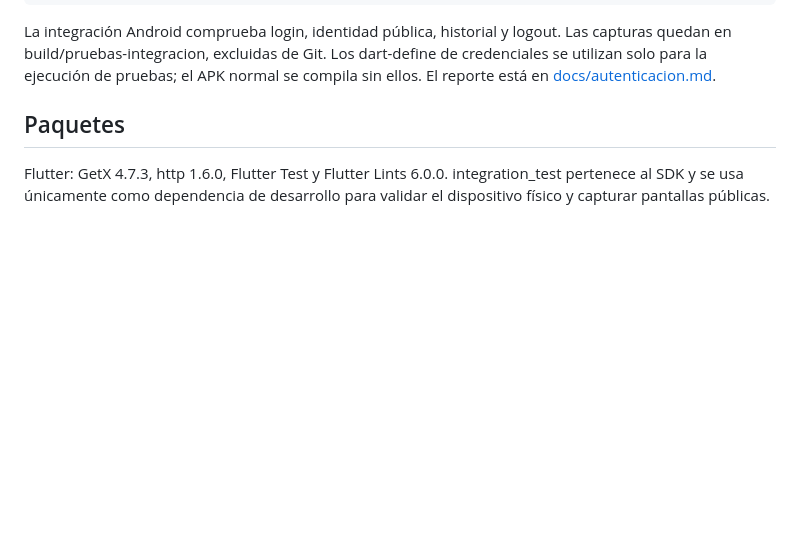
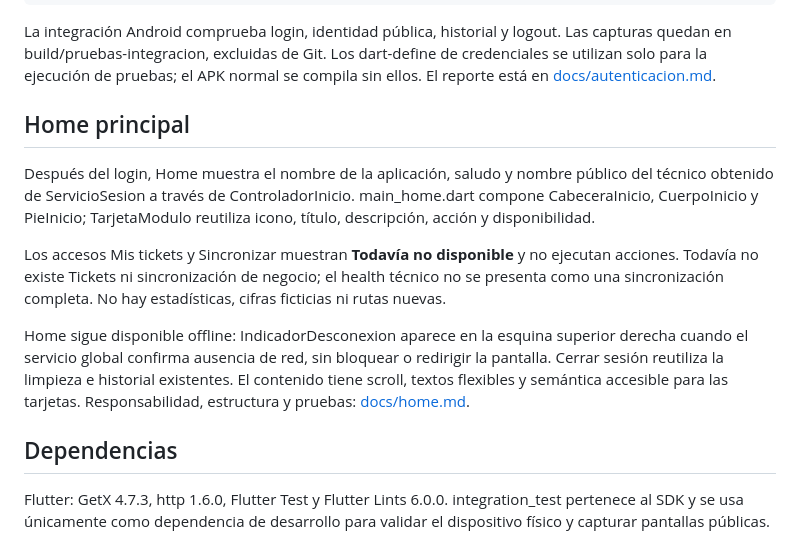
Before and after one commit to acamord2/mobile-support-tickets, a Markdown page: README.md, the part around the change. Rendered like a GitHub page; blank space fills up the shorter version.

Commit message:
docs: documentar Home principal y validaciones

```diff
--- a/README.md
+++ b/README.md
@@ -173,7 +173,15 @@ flutter drive --driver=test_driver/prueba_autenticacion.dart --target=integratio
 
 La integración Android comprueba login, identidad pública, historial y logout. Las capturas quedan en build/pruebas-integracion, excluidas de Git. Los dart-define de credenciales se utilizan solo para la ejecución de pruebas; el APK normal se compila sin ellos. El reporte está en [docs/autenticacion.md](docs/autenticacion.md).
 
-## Paquetes
+## Home principal
+
+Después del login, Home muestra el nombre de la aplicación, saludo y nombre público del técnico obtenido de ServicioSesion a través de ControladorInicio. main_home.dart compone CabeceraInicio, CuerpoInicio y PieInicio; TarjetaModulo reutiliza icono, título, descripción, acción y disponibilidad.
+
+Los accesos Mis tickets y Sincronizar muestran **Todavía no disponible** y no ejecutan acciones. Todavía no existe Tickets ni sincronización de negocio; el health técnico no se presenta como una sincronización completa. No hay estadísticas, cifras ficticias ni rutas nuevas.
+
+Home sigue disponible offline: IndicadorDesconexion aparece en la esquina superior derecha cuando el servicio global confirma ausencia de red, sin bloquear o redirigir la pantalla. Cerrar sesión reutiliza la limpieza e historial existentes. El contenido tiene scroll, textos flexibles y semántica accesible para las tarjetas. Responsabilidad, estructura y pruebas: [docs/home.md](docs/home.md).
+
+## Dependencias
 
 Flutter: GetX 4.7.3, http 1.6.0, Flutter Test y Flutter Lints 6.0.0. integration_test pertenece al SDK y se usa únicamente como dependencia de desarrollo para validar el dispositivo físico y capturar pantallas públicas.
 
```
Also changed, not shown: docs/home.md (added, +70 -0 lines).
